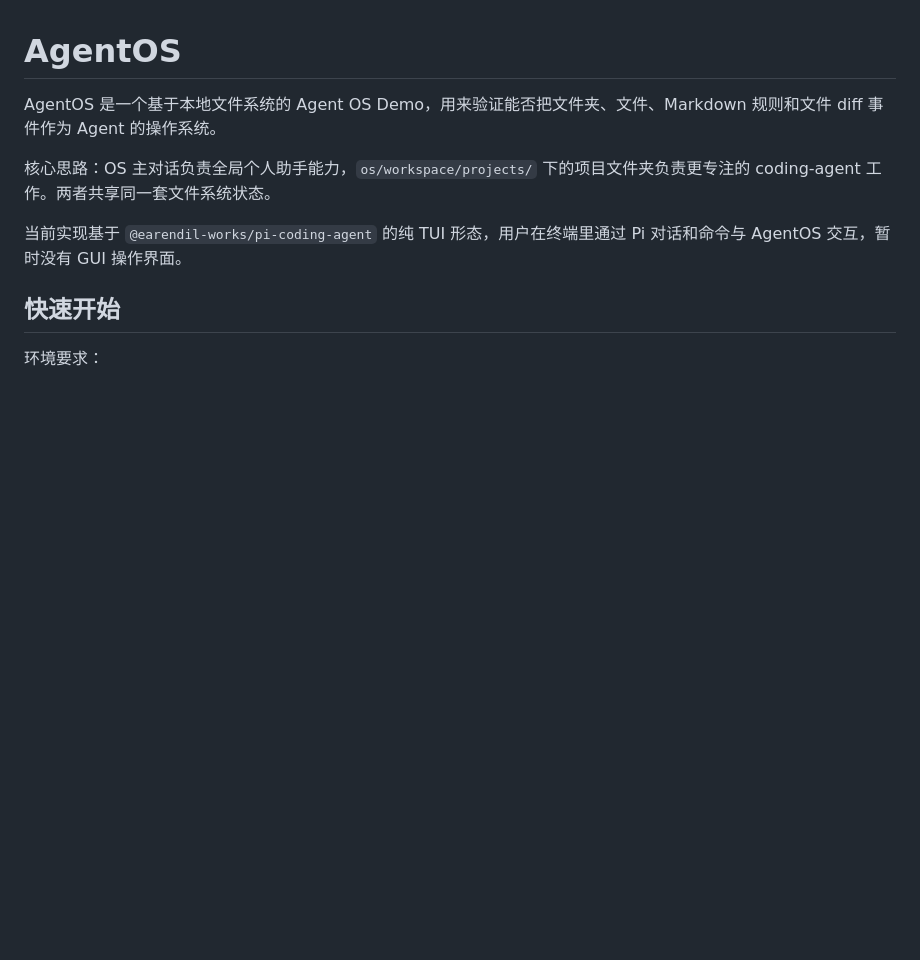
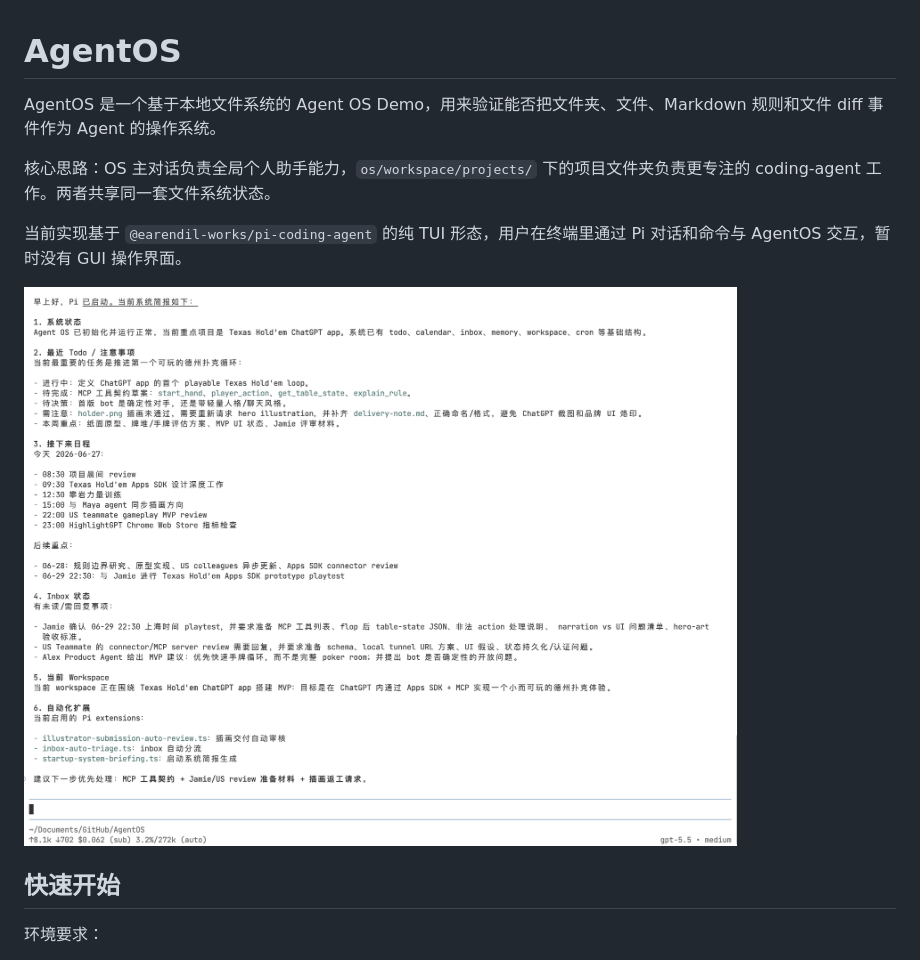
Before and after one commit to zhongerxin/AgentOS, a Markdown page: README.md, the part around the change. Rendered like a GitHub page; pictures changed too: docs/images/pi-startup-system-briefing.png (added); blank space fills up the shorter version.

Commit message:
docs: 为 README 添加启动系统简报截图
新增项目启动界面的截图展示，提升 README 的直观性与可读性

```diff
--- a/README.md
+++ b/README.md
@@ -5,6 +5,8 @@ AgentOS 是一个基于本地文件系统的 Agent OS Demo，用来验证能否
 核心思路：OS 主对话负责全局个人助手能力，`os/workspace/projects/` 下的项目文件夹负责更专注的 coding-agent 工作。两者共享同一套文件系统状态。
 
 当前实现基于 `@earendil-works/pi-coding-agent` 的纯 TUI 形态，用户在终端里通过 Pi 对话和命令与 AgentOS 交互，暂时没有 GUI 操作界面。
+
+![Pi 启动系统简报](docs/images/pi-startup-system-briefing.png)
 
 ## 快速开始
 
```
